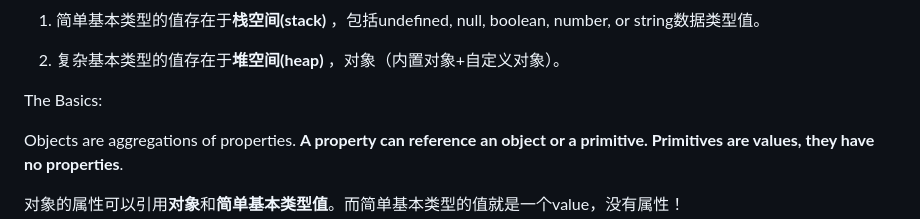
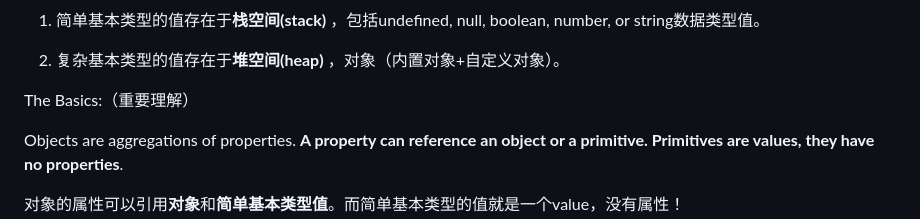
Before and after one commit to sanjiyip/MarkdownNote, a Markdown page: YDKJS/你不懂JS：this和对象原型/第3章 对象(1).md, the part around the change. GitHub-like rendering.

```diff
--- a/YDKJS/你不懂JS：this和对象原型/第3章 对象.md
+++ b/YDKJS/你不懂JS：this和对象原型/第3章 对象(1).md
@@ -270,7 +270,7 @@ anotherArray.push(anotherObject, myObject);
 
 2. 复杂基本类型的值存在于**堆空间(heap)** ，对象（内置对象+自定义对象）。
 
-The Basics:
+The Basics:（重要理解）
 
 Objects are aggregations of properties. **A property can reference an object or a primitive. Primitives are values, they have no properties**.
 
```
Also changed, not shown: YDKJS/你不懂JS：this和对象原型/第3章 对象(2).md (added, +530 -0 lines), YDKJS/你不懂JS：this和对象原型/第4章 混合对象"类".md (added, +85 -0 lines), YDKJS/你不懂JS：this和对象原型/第5章 原型.md (added, +3 -0 lines), 代码那些事儿/JavaScript编码规范.md (renamed from 代码规范/JavaScript编码规范.md), 代码那些事儿/images/文档化注释_类型定义.png (renamed from 代码规范/images/文档化注释_类型定义.png), 1 other file.
